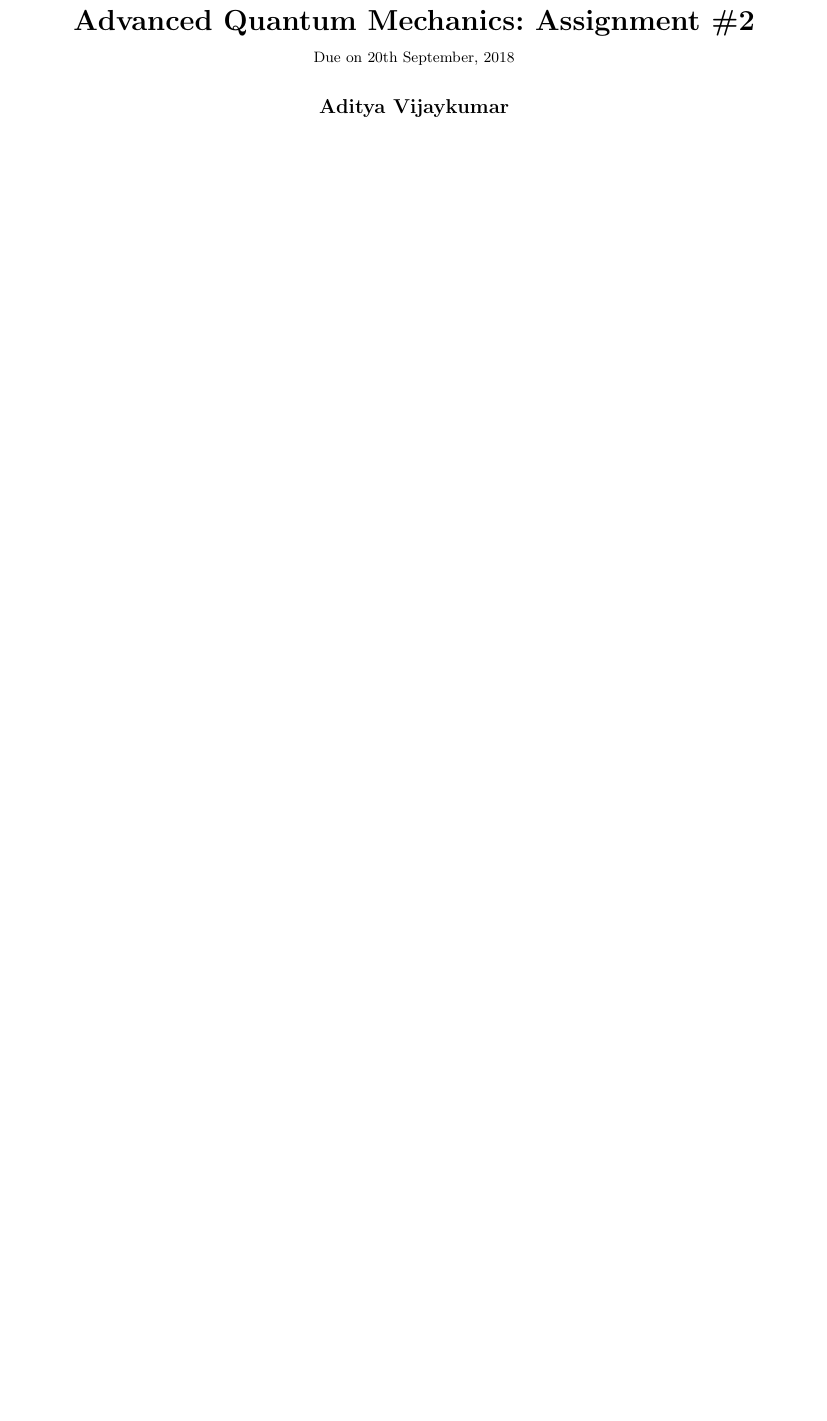
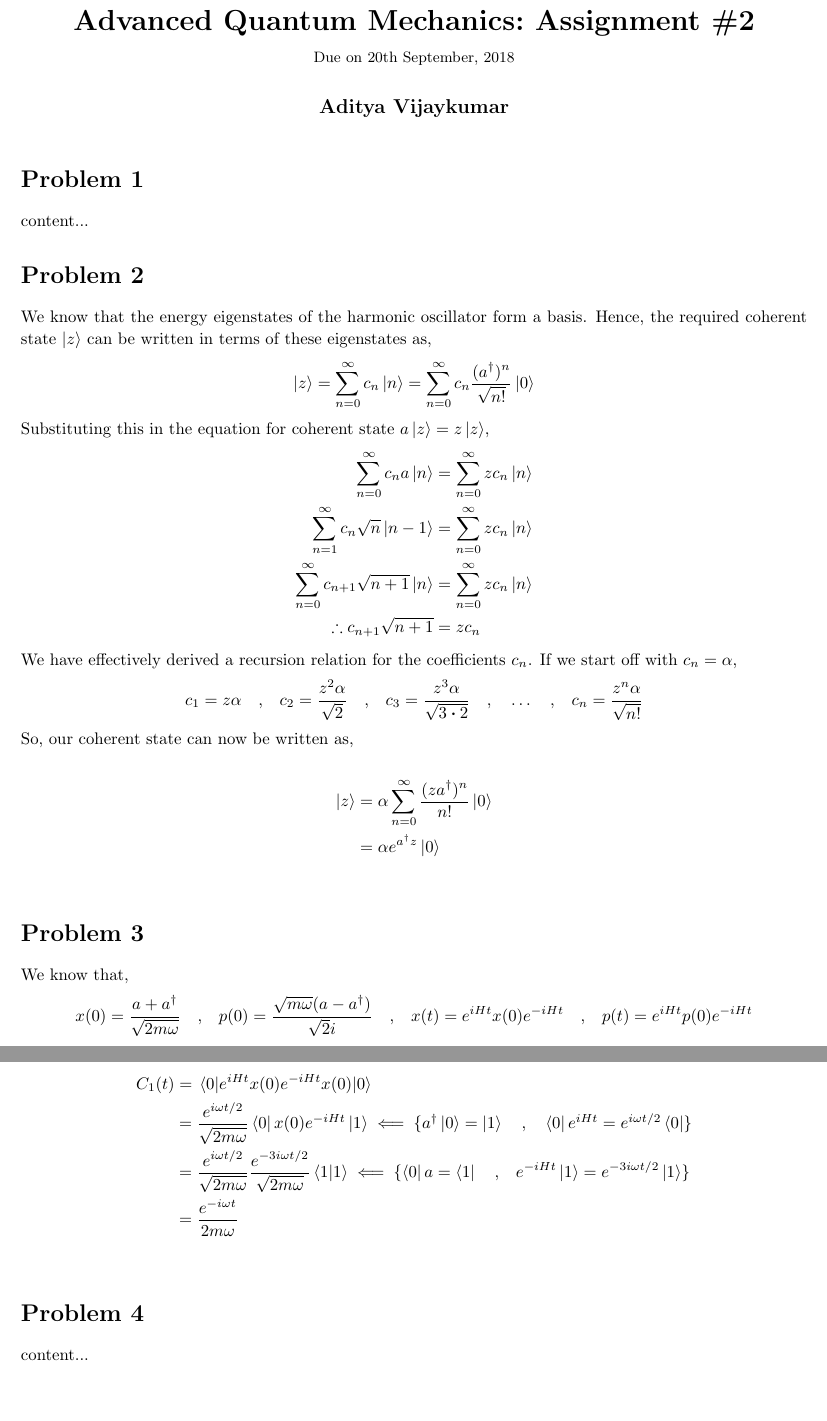
Before and after one commit to adivijaykumar/courses, a LaTeX document (qmech/assign_2/assign_2.tex): part of page 1 of 2 before the commit and two parts of pages 1 and 2 of 2 after it, the two joined at a grey line, cut so that both start at the same text, the shorter picture padded with empty space. Compiled offline with pdfLaTeX.

Commit message:
DOne for the day

```diff
--- a/qmech/assign_2/assign_2.tex
+++ b/qmech/assign_2/assign_2.tex
@@ -146,7 +146,53 @@
 \begin{document}
 
 \maketitle
-\newpage
+\begin{homeworkProblem}
+	content...
+\end{homeworkProblem}
 
+
+\begin{homeworkProblem}
+	We know that the energy eigenstates of the harmonic oscillator form a basis. Hence, the required coherent state $ \ket{z} $ can be written in terms of these eigenstates as,
+	\begin{equation*}
+	\ket{z} = \sum_{n=0}^{\infty} c_n \ket{n} = \sum_{n=0}^{\infty} c_n \frac{(a^\dagger)^n}{\sqrt{n!}}\ket{0}
+	\end{equation*}
+	Substituting this in the equation for coherent state $ a\ket{z} = z \ket{z} $,
+	\begin{align*}
+	 \sum_{n=0}^{\infty} c_n a \ket{n} &=  \sum_{n=0}^{\infty} z c_n \ket{n}\\
+	 \sum_{n=1}^{\infty} c_n \sqrt{n} \ket{n-1} &=  \sum_{n=0}^{\infty} z c_n \ket{n}\\
+	 \sum_{n=0}^{\infty} c_{n+1} \sqrt{n+1} \ket{n} &=  \sum_{n=0}^{\infty} z c_n \ket{n}\\
+	 \therefore c_{n+1} \sqrt{n+1} &= z c_n
+	\end{align*}
+
+	We have effectively derived a recursion relation for the coefficients $ c_n $. If we start off with $ c_n = \alpha $,
+	\begin{equation*}
+	c_1 = {z \alpha} \qq{,} c_2 = \frac{z^2 \alpha}{\sqrt{2}} \qq{,} c_3 = \dfrac{z^3 \alpha}{\sqrt{3\vdot 2}} \qq{,} \ldots \qq{,} c_n = \dfrac{z^n \alpha}{\sqrt{n!}}
+	\end{equation*}
+	So, our coherent state can now be written as,
+
+	\begin{align*}
+	\ket{z} &= \alpha \sum_{n=0}^{\infty}  \frac{(za^\dagger)^n}{n!}\ket{0}\\
+	&= \alpha e^{a^\dagger z}\ket{0}
+	\end{align*}
+\end{homeworkProblem}
+
+\begin{homeworkProblem}
+	We know that,
+	\begin{equation*}
+	{x}(0) = \frac{{a} + {a}^\dagger}{\sqrt{2m\omega}} \qq{,} {p}(0) = \frac{\sqrt{m\omega} ({a} - {a}^\dagger)}{\sqrt{2}i} \qq{,} x(t) = e^{iHt}x(0)e^{-iHt} \qq{,} p(t) = e^{iHt}p(0)e^{-iHt}
+	\end{equation*}
+	Consider $C_1(t)$,
+	\begin{align*}
+	C_1(t) &= \ev{e^{iHt}x(0)e^{-iHt}x(0)}{0}\\
+	&= \dfrac{e^{i\omega t/2}}{\sqrt{2m\omega}}\bra{0}x(0)e^{-iHt}\ket{1} \impliedby \{a^\dagger\ket{0} = \ket{1} \qq{,} \bra{0}e^{iHt} = e^{i\omega t/2}\bra{0}\}\\
+	&= \dfrac{e^{i\omega t/2}}{\sqrt{2m\omega}} \dfrac{e^{-3i\omega t/2}}{\sqrt{2m\omega}} \ip{1}{1} \impliedby \{\bra{0}a = \bra{1} \qq{,} e^{-iHt}\ket{1} = e^{-3i\omega t/2}\ket{1}\}\\
+	&= \dfrac{e^{-i\omega t}}{{2m\omega}}
+	\end{align*}
+\end{homeworkProblem}
+
+
+\begin{homeworkProblem}
+	content...
+\end{homeworkProblem}
 %\pagebreak
 
```
Also changed, not shown: qmech/assign_1/assign_1.pdf, qmech/assign_2/assign_2.pdf, qmech/assign_2/assign_2.tex (4 more changed lines).
